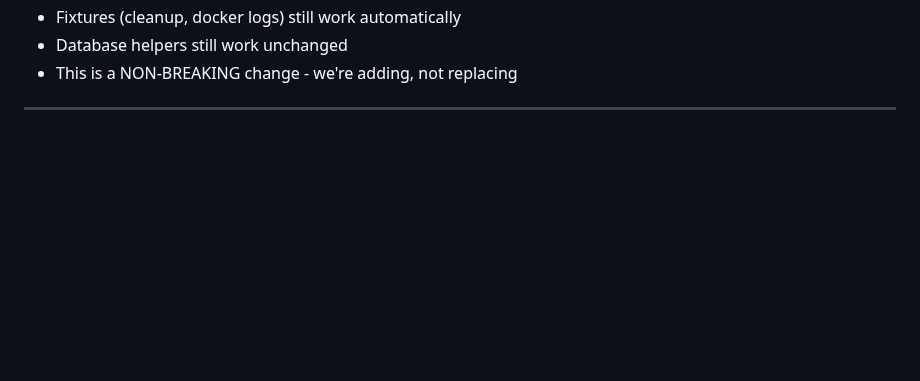
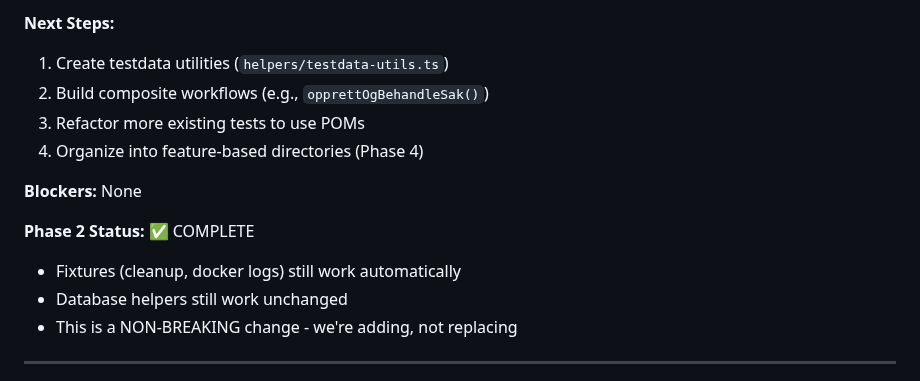
Before and after one commit to navikt/melosys-e2e-tests, a Markdown page: docs/IMPLEMENTATION-LOG.md, the part around one of its changes. Rendered like a GitHub page; blank space fills up the shorter version.

Commit message:
Update implementation log with Phase 2 completion

```diff
--- a/docs/IMPLEMENTATION-LOG.md
+++ b/docs/IMPLEMENTATION-LOG.md
@@ -184,3 +319,13 @@ Total: 3 passed (11.0s)
+**Next Steps:**
+
+1. Create testdata utilities (`helpers/testdata-utils.ts`)
+2. Build composite workflows (e.g., `opprettOgBehandleSak()`)
+3. Refactor more existing tests to use POMs
+4. Organize into feature-based directories (Phase 4)
+
+**Blockers:** None
+
+**Phase 2 Status:** ✅ COMPLETE
 - Fixtures (cleanup, docker logs) still work automatically
 - Database helpers still work unchanged
 - This is a NON-BREAKING change - we're adding, not replacing
```
Also changed, not shown: other parts of docs/IMPLEMENTATION-LOG.md (+135 -0 lines).
